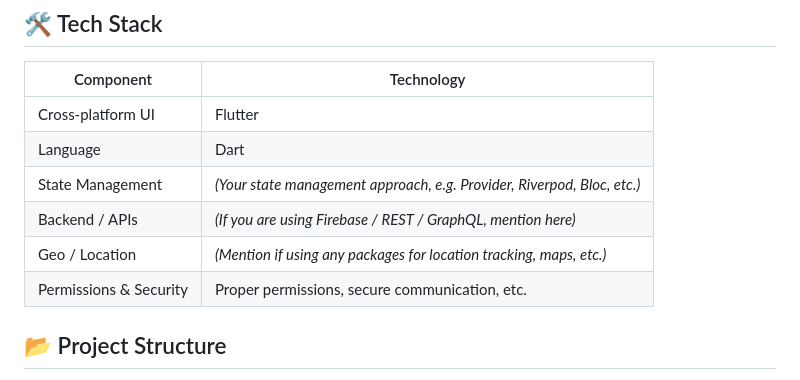
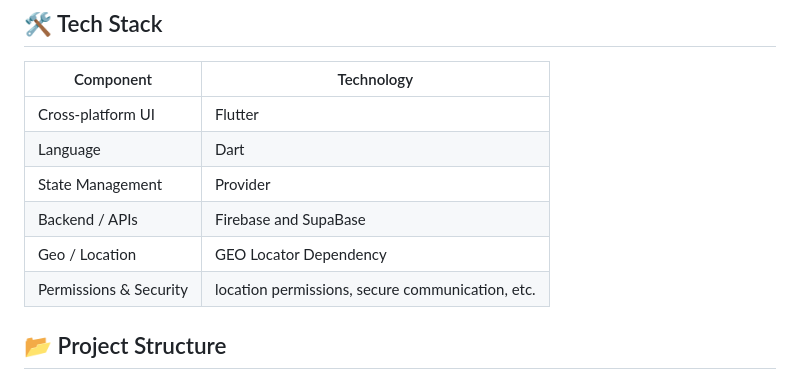
Before and after one commit to M-BilalH/Women_Safety_app, a Markdown page: README.md, the part around the change. GitHub-like rendering.

```diff
--- a/README.md
+++ b/README.md
@@ -20,10 +20,10 @@
 |----------------------|---------------------------------|
 | Cross-platform UI     | Flutter                        |
 | Language             | Dart                          |
-| State Management     | *(Your state management approach, e.g. Provider, Riverpod, Bloc, etc.)* |
-| Backend / APIs       | *(If you are using Firebase / REST / GraphQL, mention here)* |
-| Geo / Location       | *(Mention if using any packages for location tracking, maps, etc.)* |
-| Permissions & Security | Proper permissions, secure communication, etc. |
+| State Management     | Provider                      |
+| Backend / APIs       | Firebase and SupaBase         |
+| Geo / Location       | GEO Locator Dependency        |
+| Permissions & Security | location permissions, secure communication, etc. |
 
 ## 📂 Project Structure
 
```
